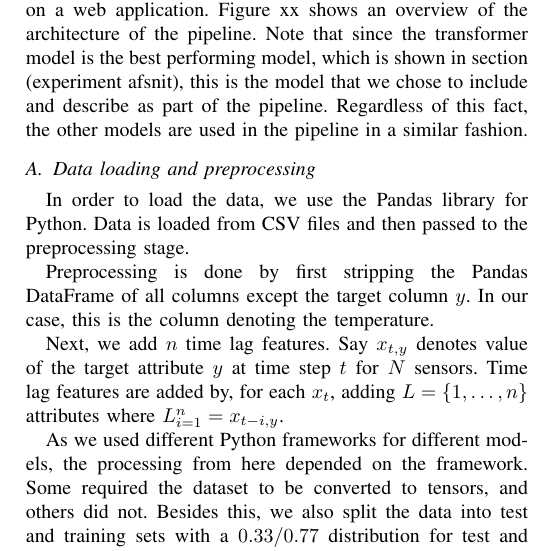
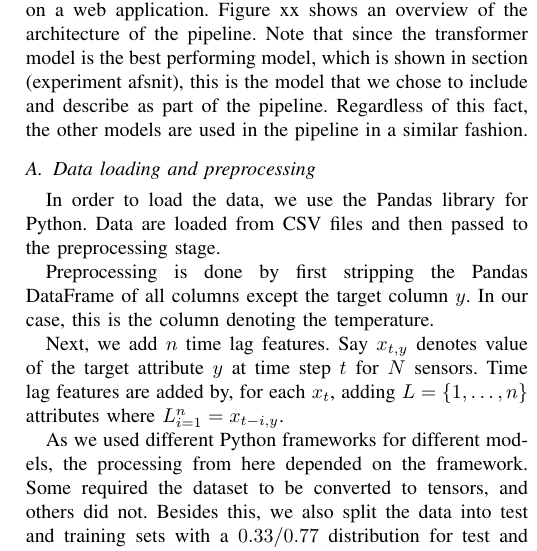
Before and after one commit to chhoumann/P6, a LaTeX paper (master.tex, which reads sections/data-loading.tex): part of one column of page 5 of 8, cut so that both start at the same text. Compiled offline with pdfLaTeX; a missing font is replaced by an installed copy or a similar font; a LaTeX package or settings file that is missing is left out.

Commit message:
Update sections/data-loading.tex
Co-authored-by: Pattrigue <57709490+Pattrigue@users.noreply.github.com>

```diff
--- a/sections/data-loading.tex
+++ b/sections/data-loading.tex
@@ -8,7 +8,7 @@ Note that since the transformer model is the best performing model, which is sho
 
 \subsection{Data loading and preprocessing}
 In order to load the data, we use the Pandas library for Python.
-Data is loaded from CSV files and then passed to the preprocessing stage.
+Data are loaded from CSV files and then passed to the preprocessing stage.
 
 Preprocessing is done by first stripping the Pandas DataFrame of all columns except the target column $y$. In our case, this is the column denoting the temperature.
 
```
